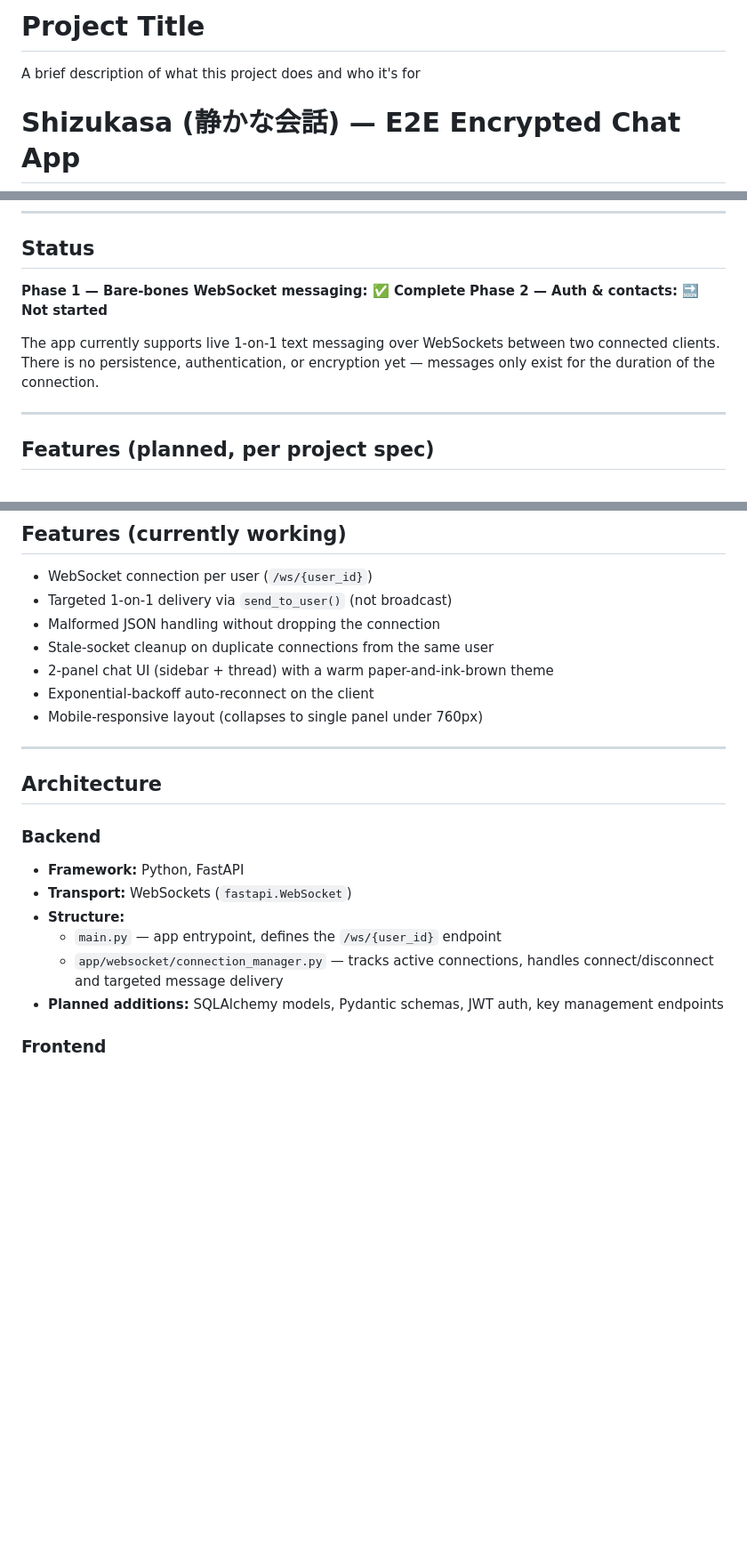
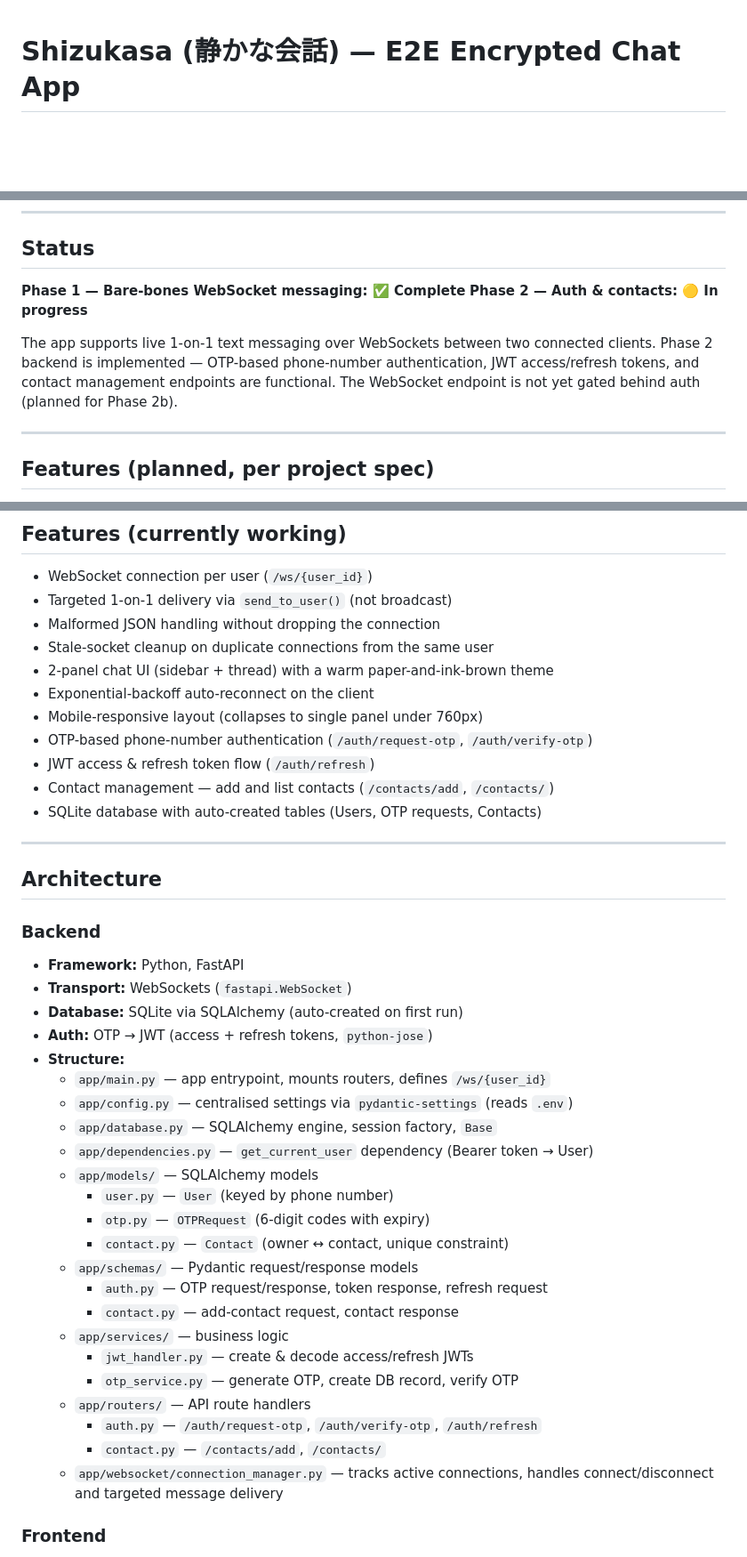
Before and after one commit to Sinflin/Shizukasa, a Markdown page: README.md, 3 parts joined by grey strips. Shown at 89% size. Rendered like a GitHub page; blank space fills up the shorter version.

Commit message:
Revise README with updated project details and features
Updated project status, added authentication features, and refined roadmap.

```diff
--- a/README.md
+++ b/README.md
@@ -1,8 +1,3 @@
-
-# Project Title
-
-A brief description of what this project does and who it's for
-
 # Shizukasa (静かな会話) — E2E Encrypted Chat App
 
 A security-focused, one-on-one encrypted messaging web app with a Japanese
@@ -20,11 +15,13 @@ sync) at a much smaller scale.
 ## Status
 
 **Phase 1 — Bare-bones WebSocket messaging: ✅ Complete**
-**Phase 2 — Auth & contacts: 🔜 Not started**
+**Phase 2 — Auth & contacts: 🟡 In progress**
 
-The app currently supports live 1-on-1 text messaging over WebSockets between
-two connected clients. There is no persistence, authentication, or encryption
-yet — messages only exist for the duration of the connection.
+The app supports live 1-on-1 text messaging over WebSockets between two
+connected clients. Phase 2 backend is implemented — OTP-based phone-number
+authentication, JWT access/refresh tokens, and contact management endpoints
+are functional. The WebSocket endpoint is not yet gated behind auth (planned
+for Phase 2b).
 
 ---
 
@@ -46,6 +43,10 @@ yet — messages only exist for the duration of the connection.
 - 2-panel chat UI (sidebar + thread) with a warm paper-and-ink-brown theme
 - Exponential-backoff auto-reconnect on the client
 - Mobile-responsive layout (collapses to single panel under 760px)
+- OTP-based phone-number authentication (`/auth/request-otp`, `/auth/verify-otp`)
+- JWT access & refresh token flow (`/auth/refresh`)
+- Contact management — add and list contacts (`/contacts/add`, `/contacts/`)
+- SQLite database with auto-created tables (Users, OTP requests, Contacts)
 
 ---
 
@@ -54,12 +55,28 @@ yet — messages only exist for the duration of the connection.
 ### Backend
 - **Framework:** Python, FastAPI
 - **Transport:** WebSockets (`fastapi.WebSocket`)
+- **Database:** SQLite via SQLAlchemy (auto-created on first run)
+- **Auth:** OTP → JWT (access + refresh tokens, `python-jose`)
 - **Structure:**
-  - `main.py` — app entrypoint, defines the `/ws/{user_id}` endpoint
+  - `app/main.py` — app entrypoint, mounts routers, defines `/ws/{user_id}`
+  - `app/config.py` — centralised settings via `pydantic-settings` (reads `.env`)
+  - `app/database.py` — SQLAlchemy engine, session factory, `Base`
+  - `app/dependencies.py` — `get_current_user` dependency (Bearer token → User)
+  - `app/models/` — SQLAlchemy models
+    - `user.py` — `User` (keyed by phone number)
+    - `otp.py` — `OTPRequest` (6-digit codes with expiry)
+    - `contact.py` — `Contact` (owner ↔ contact, unique constraint)
+  - `app/schemas/` — Pydantic request/response models
+    - `auth.py` — OTP request/response, token response, refresh request
+    - `contact.py` — add-contact request, contact response
+  - `app/services/` — business logic
+    - `jwt_handler.py` — create & decode access/refresh JWTs
+    - `otp_service.py` — generate OTP, create DB record, verify OTP
+  - `app/routers/` — API route handlers
+    - `auth.py` — `/auth/request-otp`, `/auth/verify-otp`, `/auth/refresh`
+    - `contact.py` — `/contacts/add`, `/contacts/`
   - `app/websocket/connection_manager.py` — tracks active connections,
     handles connect/disconnect and targeted message delivery
-- **Planned additions:** SQLAlchemy models, Pydantic schemas, JWT auth,
-  key management endpoints
 
 ### Frontend
 - **Stack:** Vanilla HTML/CSS/JS (no framework)
```
Also changed, not shown: other parts of README.md (+24 -6 lines).
